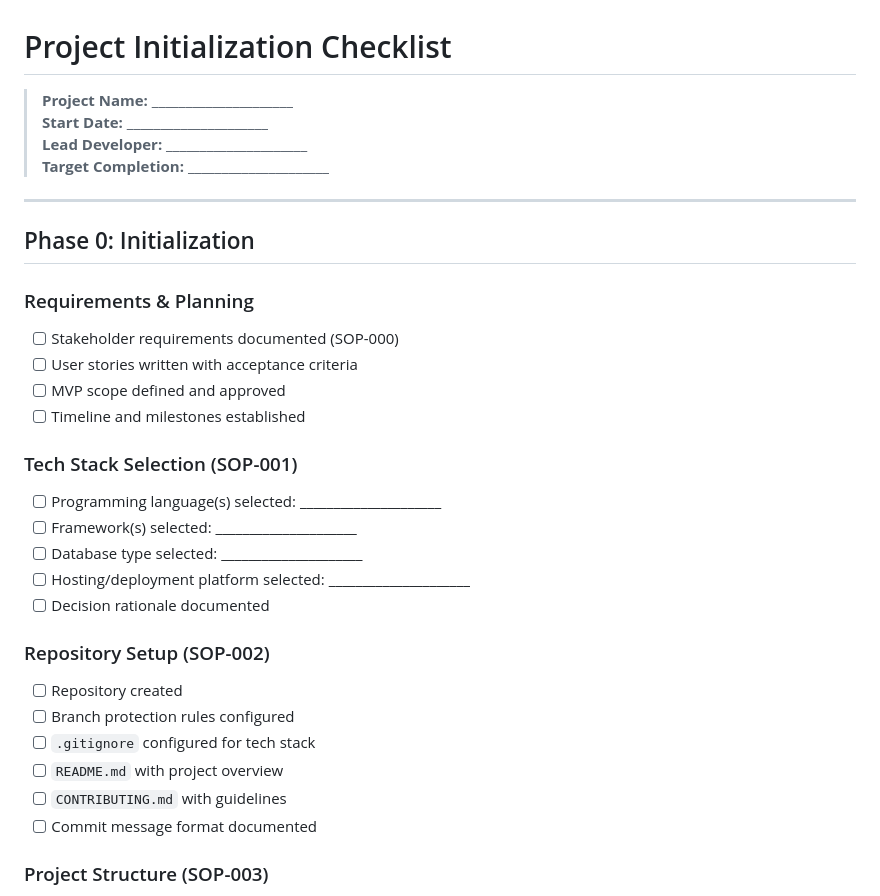
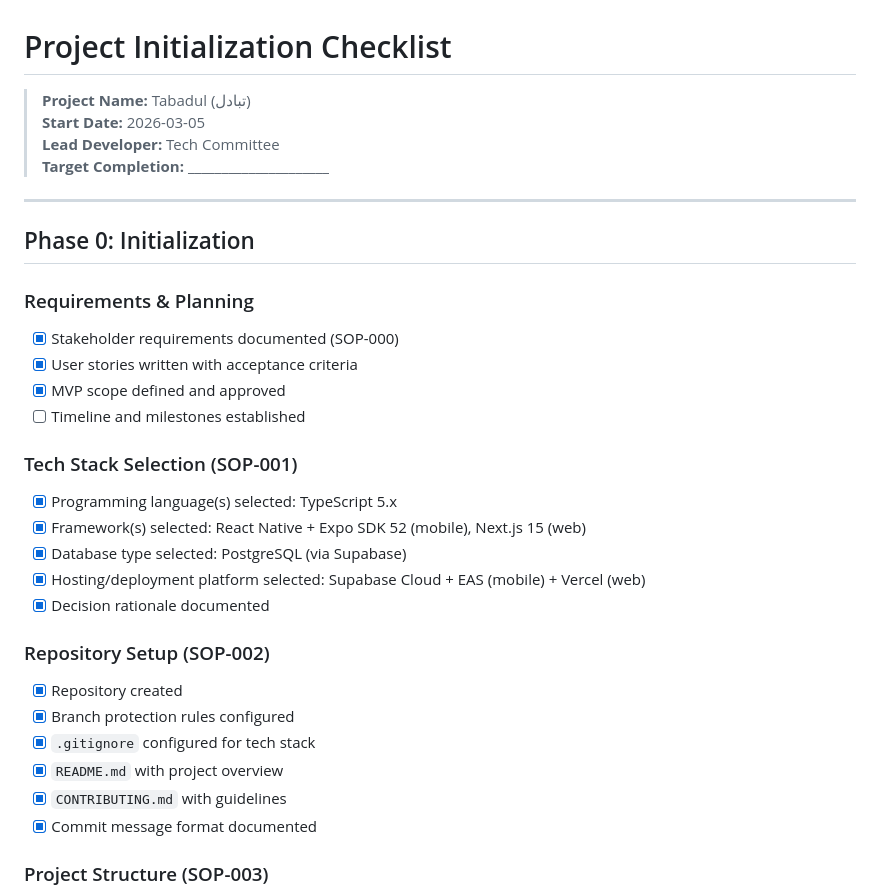
Before and after one commit to enactus-portsaid/tabadul, a Markdown page: .sops/templates/project-checklist.md, the part around the change. Rendered like a GitHub page.

Commit message:
chore(docs): check off SOP-000 and SOP-002 items in project checklist

```diff
--- a/.sops/templates/project-checklist.md
+++ b/.sops/templates/project-checklist.md
@@ -1,8 +1,8 @@
 # Project Initialization Checklist
 
-> **Project Name:** _____________________
-> **Start Date:** _____________________
-> **Lead Developer:** _____________________
+> **Project Name:** Tabadul (تبادل)
+> **Start Date:** 2026-03-05
+> **Lead Developer:** Tech Committee
 > **Target Completion:** _____________________
 
 ---
@@ -10,25 +10,25 @@
 ## Phase 0: Initialization
 
 ### Requirements & Planning
-- [ ] Stakeholder requirements documented (SOP-000)
-- [ ] User stories written with acceptance criteria
-- [ ] MVP scope defined and approved
+- [x] Stakeholder requirements documented (SOP-000)
+- [x] User stories written with acceptance criteria
+- [x] MVP scope defined and approved
 - [ ] Timeline and milestones established
 
 ### Tech Stack Selection (SOP-001)
-- [ ] Programming language(s) selected: _____________________
-- [ ] Framework(s) selected: _____________________
-- [ ] Database type selected: _____________________
-- [ ] Hosting/deployment platform selected: _____________________
-- [ ] Decision rationale documented
+- [x] Programming language(s) selected: TypeScript 5.x
+- [x] Framework(s) selected: React Native + Expo SDK 52 (mobile), Next.js 15 (web)
+- [x] Database type selected: PostgreSQL (via Supabase)
+- [x] Hosting/deployment platform selected: Supabase Cloud + EAS (mobile) + Vercel (web)
+- [x] Decision rationale documented
 
 ### Repository Setup (SOP-002)
-- [ ] Repository created
-- [ ] Branch protection rules configured
-- [ ] `.gitignore` configured for tech stack
-- [ ] `README.md` with project overview
-- [ ] `CONTRIBUTING.md` with guidelines
-- [ ] Commit message format documented
+- [x] Repository created
+- [x] Branch protection rules configured
+- [x] `.gitignore` configured for tech stack
+- [x] `README.md` with project overview
+- [x] `CONTRIBUTING.md` with guidelines
+- [x] Commit message format documented
 
 ### Project Structure (SOP-003)
 - [ ] Folder structure created per SOP-003
```
